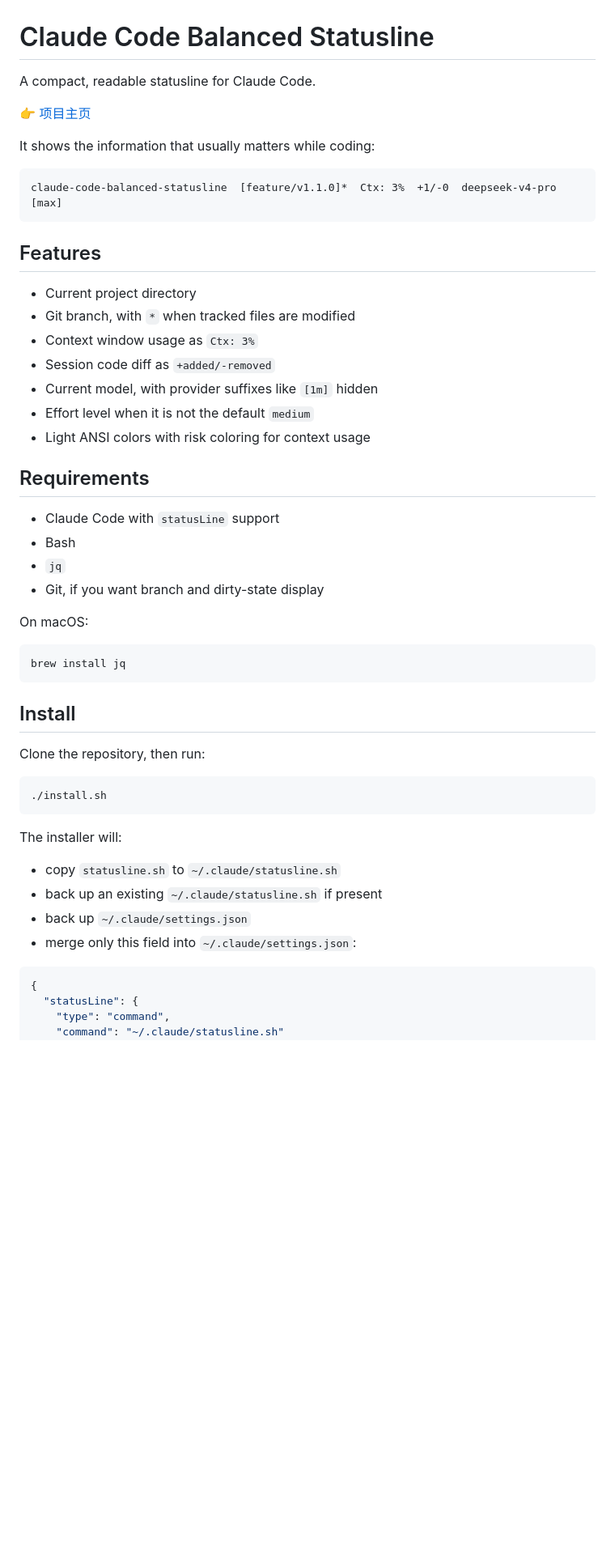
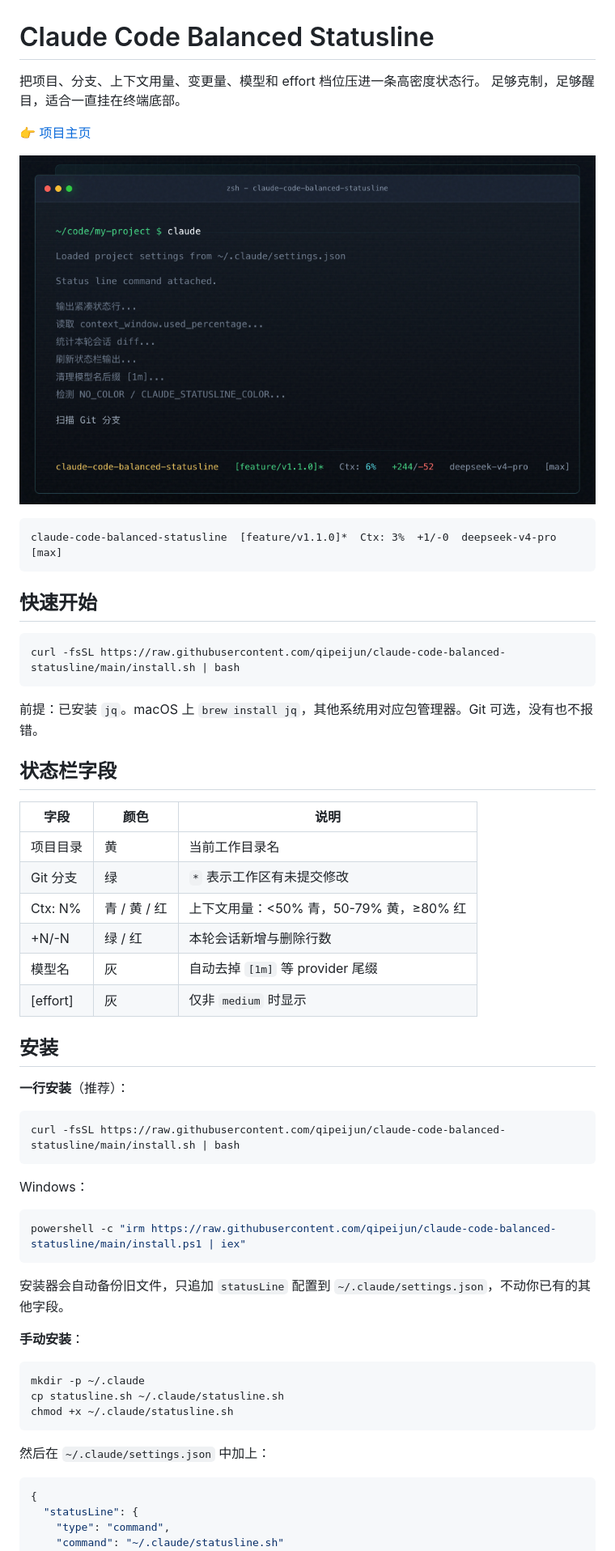
Before and after one commit to qipeijun/claude-code-balanced-statusline, a Markdown page: README.md, the part around the change printed below. Shown: that part at 81% size. GitHub-like rendering; pictures changed too: docs/screenshot.png (added); blank space fills up the shorter version.

````diff
--- a/README.md
+++ b/README.md
@@ -1,52 +1,60 @@
 # Claude Code Balanced Statusline
 
-A compact, readable statusline for Claude Code.
+把项目、分支、上下文用量、变更量、模型和 effort 档位压进一条高密度状态行。
+足够克制，足够醒目，适合一直挂在终端底部。
 
 👉 [项目主页](https://qipeijun.github.io/claude-code-balanced-statusline/)
 
-It shows the information that usually matters while coding:
+![终端截图](docs/screenshot.png)
 
 ```text
 claude-code-balanced-statusline  [feature/v1.1.0]*  Ctx: 3%  +1/-0  deepseek-v4-pro  [max]
 ```
 
-## Features
-
-- Current project directory
-- Git branch, with `*` when tracked files are modified
-- Context window usage as `Ctx: 3%`
-- Session code diff as `+added/-removed`
-- Current model, with provider suffixes like `[1m]` hidden
-- Effort level when it is not the default `medium`
-- Light ANSI colors with risk coloring for context usage
-
-## Requirements
-
-- Claude Code with `statusLine` support
-- Bash
-- `jq`
-- Git, if you want branch and dirty-state display
-
-On macOS:
+## 快速开始
 
 ```bash
-brew install jq
+curl -fsSL https://raw.githubusercontent.com/qipeijun/claude-code-balanced-statusline/main/install.sh | bash
 ```
 
-## Install
+前提：已安装 `jq`。macOS 上 `brew install jq`，其他系统用对应包管理器。Git 可选，没有也不报错。
 
-Clone the repository, then run:
+## 状态栏字段
+
+| 字段 | 颜色 | 说明 |
+|------|------|------|
+| 项目目录 | 黄 | 当前工作目录名 |
+| Git 分支 | 绿 | `*` 表示工作区有未提交修改 |
+| Ctx: N% | 青 / 黄 / 红 | 上下文用量：<50% 青，50-79% 黄，≥80% 红 |
+| +N/-N | 绿 / 红 | 本轮会话新增与删除行数 |
+| 模型名 | 灰 | 自动去掉 `[1m]` 等 provider 尾缀 |
+| [effort] | 灰 | 仅非 `medium` 时显示 |
+
+## 安装
+
+**一行安装**（推荐）：
 
 ```bash
-./install.sh
+curl -fsSL https://raw.githubusercontent.com/qipeijun/claude-code-balanced-statusline/main/install.sh | bash
 ```
 
-The installer will:
+Windows：
 
-- copy `statusline.sh` to `~/.claude/statusline.sh`
-- back up an existing `~/.claude/statusline.sh` if present
-- back up `~/.claude/settings.json`
-- merge only this field into `~/.claude/settings.json`:
+```powershell
+powershell -c "irm https://raw.githubusercontent.com/qipeijun/claude-code-balanced-statusline/main/install.ps1 | iex"
+```
+
+安装器会自动备份旧文件，只追加 `statusLine` 配置到 `~/.claude/settings.json`，不动你已有的其他字段。
+
+**手动安装**：
+
+```bash
+mkdir -p ~/.claude
+cp statusline.sh ~/.claude/statusline.sh
+chmod +x ~/.claude/statusline.sh
+```
+
+然后在 `~/.claude/settings.json` 中加上：
 
 ```json
 {
````
Also changed, not shown: other parts of README.md (+10 -68 lines), 3 other files.
